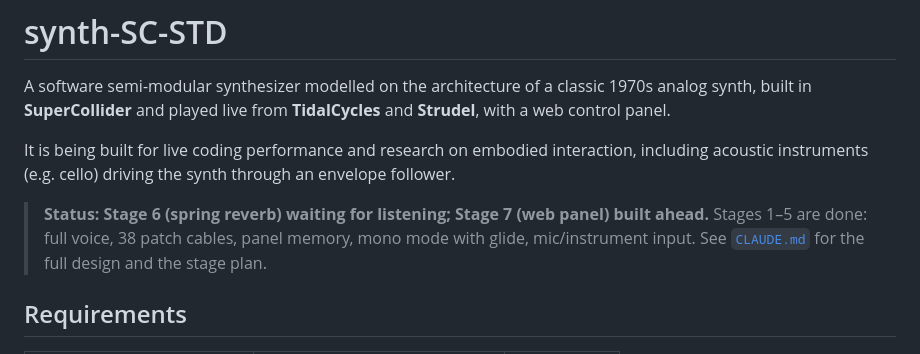
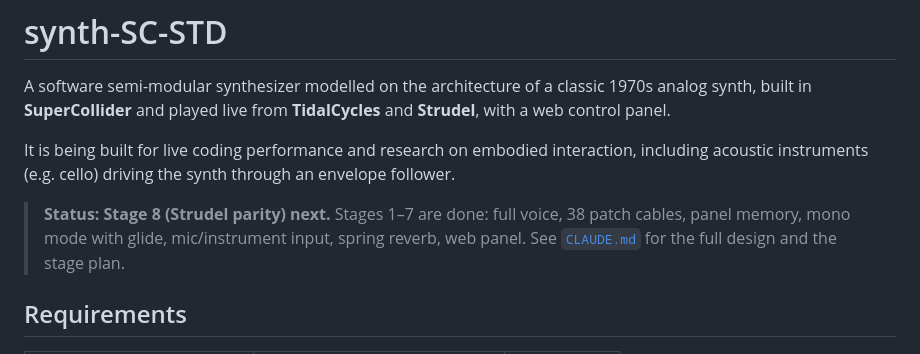
Before and after one commit to uandhafb/synth-SC-STD, a Markdown page: README.md, the part around the change. Rendered like a GitHub page.

Commit message:
Stages 6 and 7 approved by the user; move to Stage 8
Co-Authored-By: Claude Opus 5.5 <noreply@anthropic.com>

```diff
--- a/README.md
+++ b/README.md
@@ -8,8 +8,8 @@ It is being built for live coding performance and research on embodied
 interaction, including acoustic instruments (e.g. cello) driving the synth
 through an envelope follower.
 
-> **Status: Stage 6 (spring reverb) waiting for listening; Stage 7 (web panel) built ahead.** Stages 1–5
-> are done: full voice, 38 patch cables, panel memory, mono mode with glide, mic/instrument input.
+> **Status: Stage 8 (Strudel parity) next.** Stages 1–7 are done: full voice, 38 patch cables,
+> panel memory, mono mode with glide, mic/instrument input, spring reverb, web panel.
 > See [`CLAUDE.md`](CLAUDE.md) for the full design and the stage plan.
 
 ## Requirements
```
Also changed, not shown: CLAUDE.md (+1 -2 lines), docs/listening-notes.md (+8 -0 lines).
